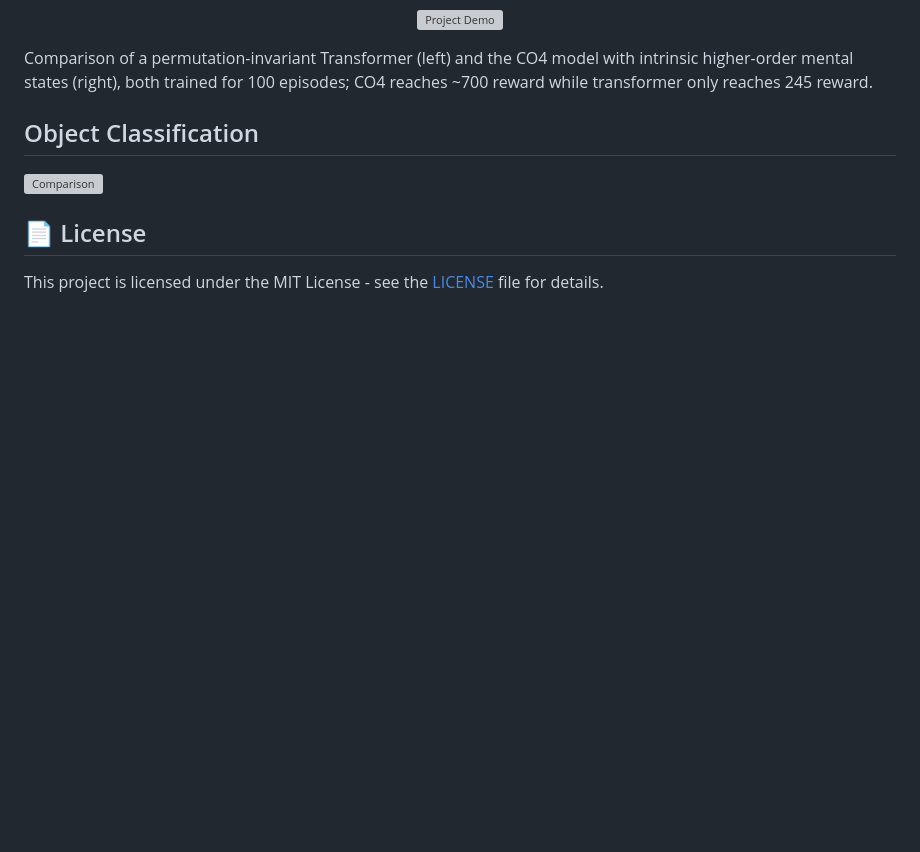
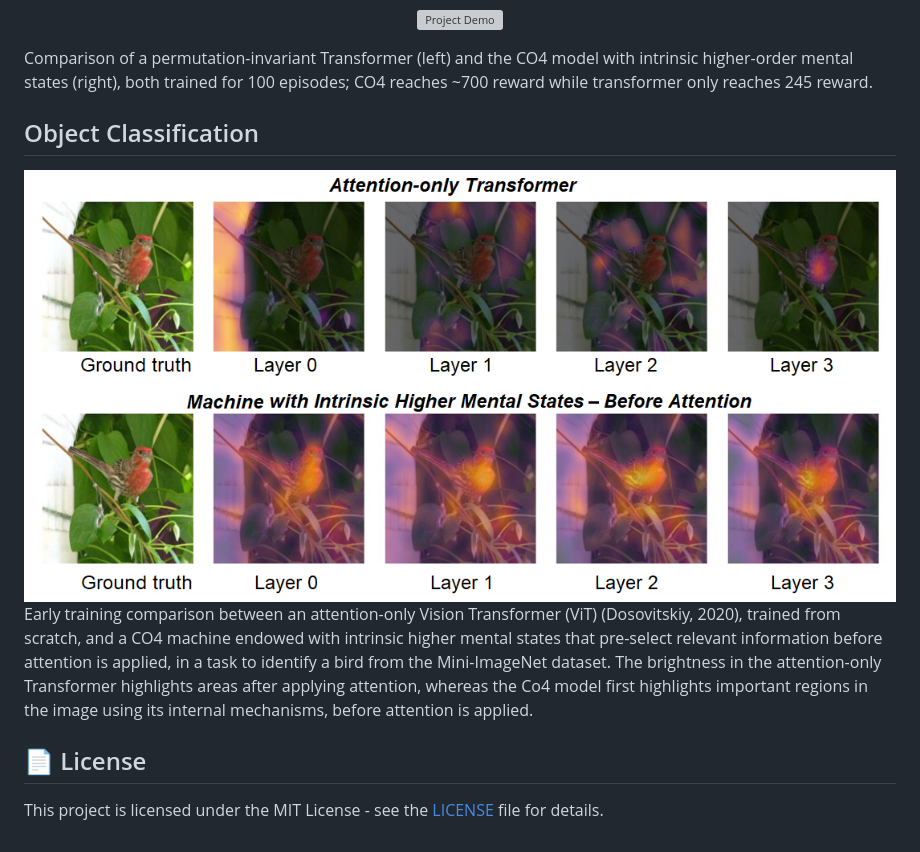
Before and after one commit to ARIA-Funded-TREND/HMS, a Markdown page: README.md, the part around the change. Drawn GitHub-style; pictures changed too: assests/bird.png (added); blank space fills up the shorter version; grey boxes are pictures that could not be loaded.

Commit message:
vision results

```diff
--- a/README.md
+++ b/README.md
@@ -30,7 +30,7 @@ latent QL, KL, and VL tokens are initialized from a random distribution and used
 Comparison of a permutation-invariant Transformer (left) and the CO4 model with intrinsic higher-order mental states (right), both trained for 100 episodes; CO4 reaches ~700 reward while transformer only reaches 245 reward.
 
 ## Object Classification
-![Comparison]()
-
+![Comparison](./assests/bird.png)
+Early training comparison between an attention-only Vision Transformer (ViT) (Dosovitskiy, 2020), trained from scratch, and a CO4 machine endowed with intrinsic higher mental states that pre-select relevant information before attention is applied, in a task to identify a bird from the Mini-ImageNet dataset. The brightness in the attention-only Transformer highlights areas after applying attention, whereas the Co4 model first highlights important regions in the image using its internal mechanisms, before attention is applied.
 ## 📄 License
 This project is licensed under the MIT License - see the [LICENSE](LICENSE) file for details.
```
